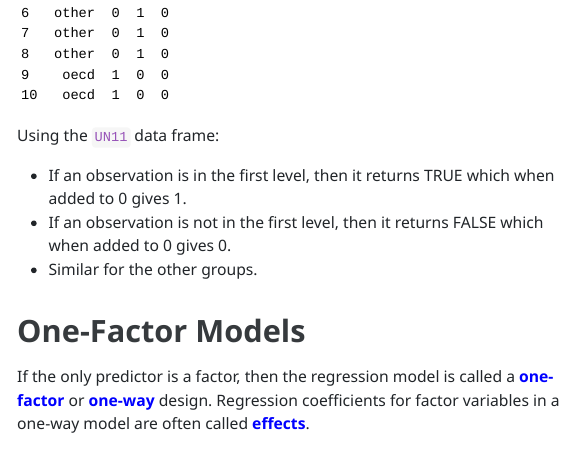
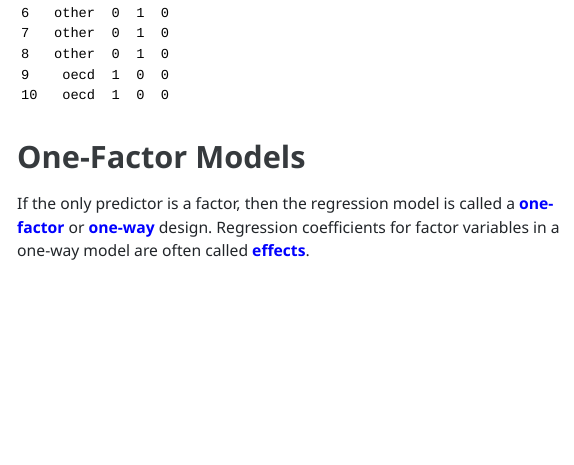
Before and after one commit to aspiegler/Applied-Regression, a Quarto document (Solutions-10-Categorical-Predictors.qmd): the page in a window 1100 px wide, from 9130 px down. The pictures show the output file Solutions-10-Categorical-Predictors.html that the author committed with the source, opened offline; menus at the side of the page are left out; long lines of code are wrapped.

Commit message:
deleting old text in solution 11 for question 3

````diff
--- a/Solutions-10-Categorical-Predictors.qmd
+++ b/Solutions-10-Categorical-Predictors.qmd
@@ -204,12 +204,6 @@ head(data.frame(group = UN11$group, d1, d2, d3), 10)
 ```
 
 
-
-Using the `UN11` data frame:
-
-- If an observation is in the first level, then it returns TRUE which when added to 0 gives 1.
-- If an observation is not in the first level, then it returns FALSE which when added to 0 gives 0.
-- Similar for the other groups.
 
 
 # One-Factor Models
````
Also changed, not shown: Solutions-10-Categorical-Predictors.html.
